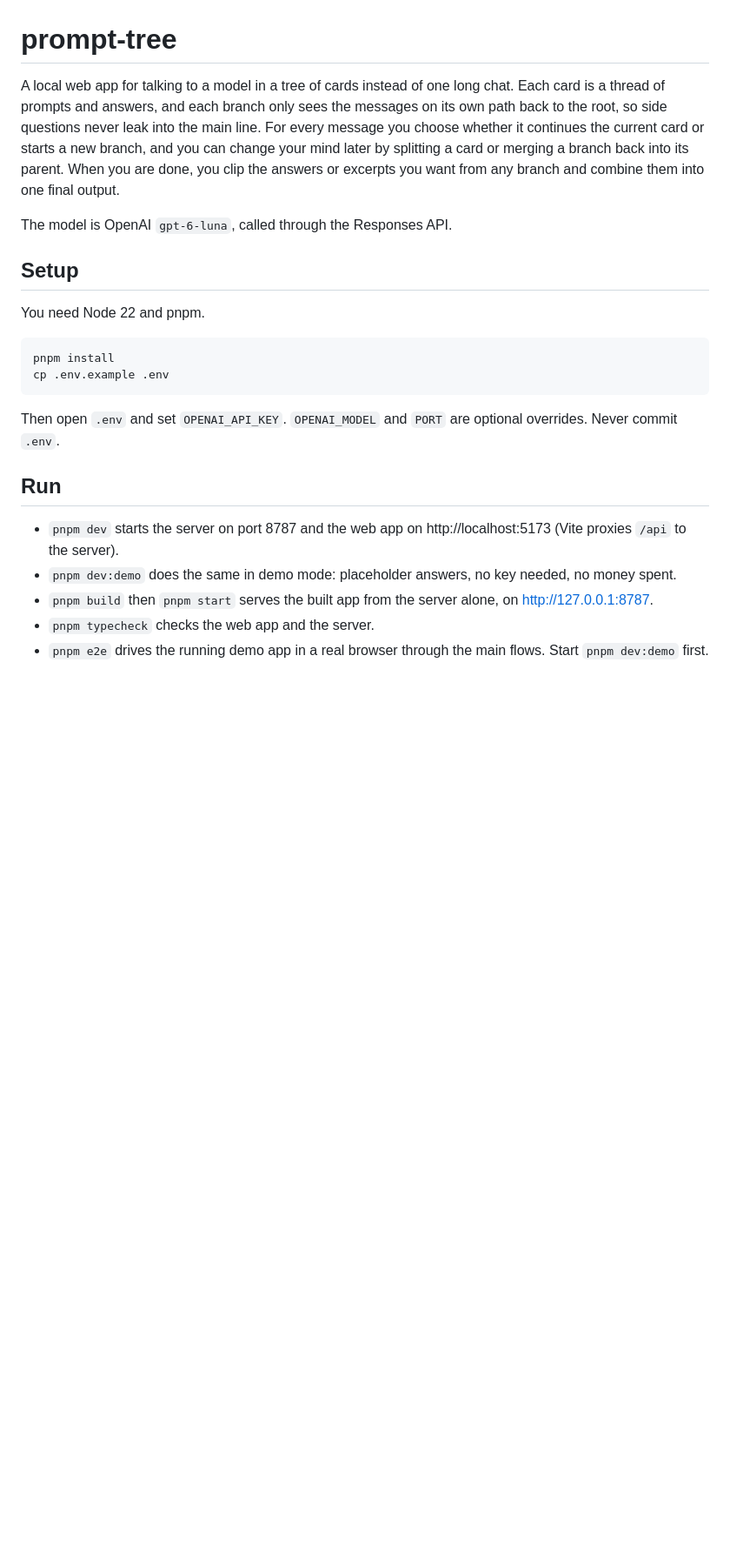
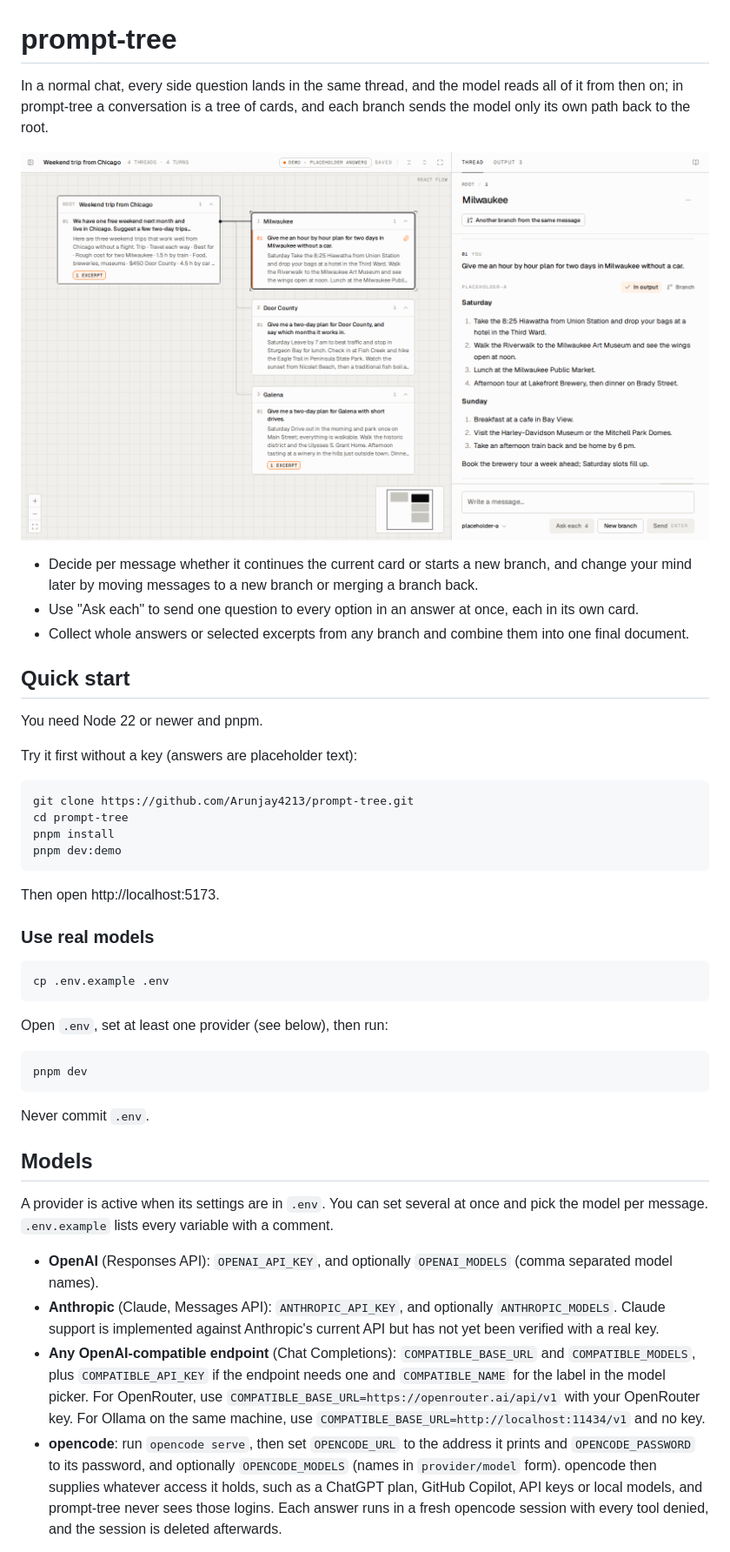
Before and after one commit to Arunjay4213/prompt-tree, a Markdown page: README.md, the part around one of its changes. Shown at 87% size. GitHub-like rendering; pictures changed too: docs/tree.png (added); blank space fills up the shorter version.

````diff
--- a/README.md
+++ b/README.md
@@ -1,29 +1,55 @@
 # prompt-tree
 
-A local web app for talking to a model in a tree of cards instead of one long chat.
-Each card is a thread of prompts and answers, and each branch only sees the messages on its own path back to the root, so side questions never leak into the main line.
-For every message you choose whether it continues the current card or starts a new branch, and you can change your mind later by splitting a card or merging a branch back into its parent.
-When you are done, you clip the answers or excerpts you want from any branch and combine them into one final output.
+In a normal chat, every side question lands in the same thread, and the model reads all of it from then on; in prompt-tree a conversation is a tree of cards, and each branch sends the model only its own path back to the root.
 
-The model is OpenAI `gpt-6-luna`, called through the Responses API.
+![A conversation as a tree: one question, an answer with three options, and one branch per option](docs/tree.png)
 
-## Setup
+- Decide per message whether it continues the current card or starts a new branch, and change your mind later by moving messages to a new branch or merging a branch back.
+- Use "Ask each" to send one question to every option in an answer at once, each in its own card.
+- Collect whole answers or selected excerpts from any branch and combine them into one final document.
 
-You need Node 22 and pnpm.
+## Quick start
+
+You need Node 22 or newer and pnpm.
+
+Try it first without a key (answers are placeholder text):
 
 ```sh
+git clone https://github.com/Arunjay4213/prompt-tree.git
+cd prompt-tree
 pnpm install
+pnpm dev:demo
+```
+
+Then open http://localhost:5173.
+
+### Use real models
+
+```sh
 cp .env.example .env
 ```
 
-Then open `.env` and set `OPENAI_API_KEY`.
-`OPENAI_MODEL` and `PORT` are optional overrides.
+Open `.env`, set at least one provider (see below), then run:
+
+```sh
+pnpm dev
+```
+
 Never commit `.env`.
 
-## Run
+## Models
 
-- `pnpm dev` starts the server on port 8787 and the web app on http://localhost:5173 (Vite proxies `/api` to the server).
-- `pnpm dev:demo` does the same in demo mode: placeholder answers, no key needed, no money spent.
-- `pnpm build` then `pnpm start` serves the built app from the server alone, on http://127.0.0.1:8787.
-- `pnpm typecheck` checks the web app and the server.
-- `pnpm e2e` drives the running demo app in a real browser through the main flows. Start `pnpm dev:demo` first.
+A provider is active when its settings are in `.env`.
+You can set several at once and pick the model per message.
+`.env.example` lists every variable with a comment.
+
+- **OpenAI** (Responses API): `OPENAI_API_KEY`, and optionally `OPENAI_MODELS` (comma separated model names).
+- **Anthropic** (Claude, Messages API): `ANTHROPIC_API_KEY`, and optionally `ANTHROPIC_MODELS`.
+  Claude support is implemented against Anthropic's current API but has not yet been verified with a real key.
+- **Any OpenAI-compatible endpoint** (Chat Completions): `COMPATIBLE_BASE_URL` and `COMPATIBLE_MODELS`, plus `COMPATIBLE_API_KEY` if the endpoint needs one and `COMPATIBLE_NAME` for the label in the model picker.
+  For OpenRouter, use `COMPATIBLE_BASE_URL=https://openrouter.ai/api/v1` with your OpenRouter key.
+  For Ollama on the same machine, use `COMPATIBLE_BASE_URL=http://localhost:11434/v1` and no key.
+- **opencode**: run `opencode serve`, then set `OPENCODE_URL` to the address it prints and `OPENCODE_PASSWORD` to its password, and optionally `OPENCODE_MODELS` (names in `provider/model` form).
+  opencode then supplies whatever access it holds, such as a ChatGPT plan, GitHub Copilot, API keys or local models, and prompt-tree never sees those logins.
+  Each answer runs in a fresh opencode session with every tool denied, and the session is deleted afterwards.
+
````
Also changed, not shown: other parts of README.md (+69 -54 lines), CLAUDE.md (+2 -0 lines), docs/ask-each.png (added), docs/output.png (added), 2 other files.
